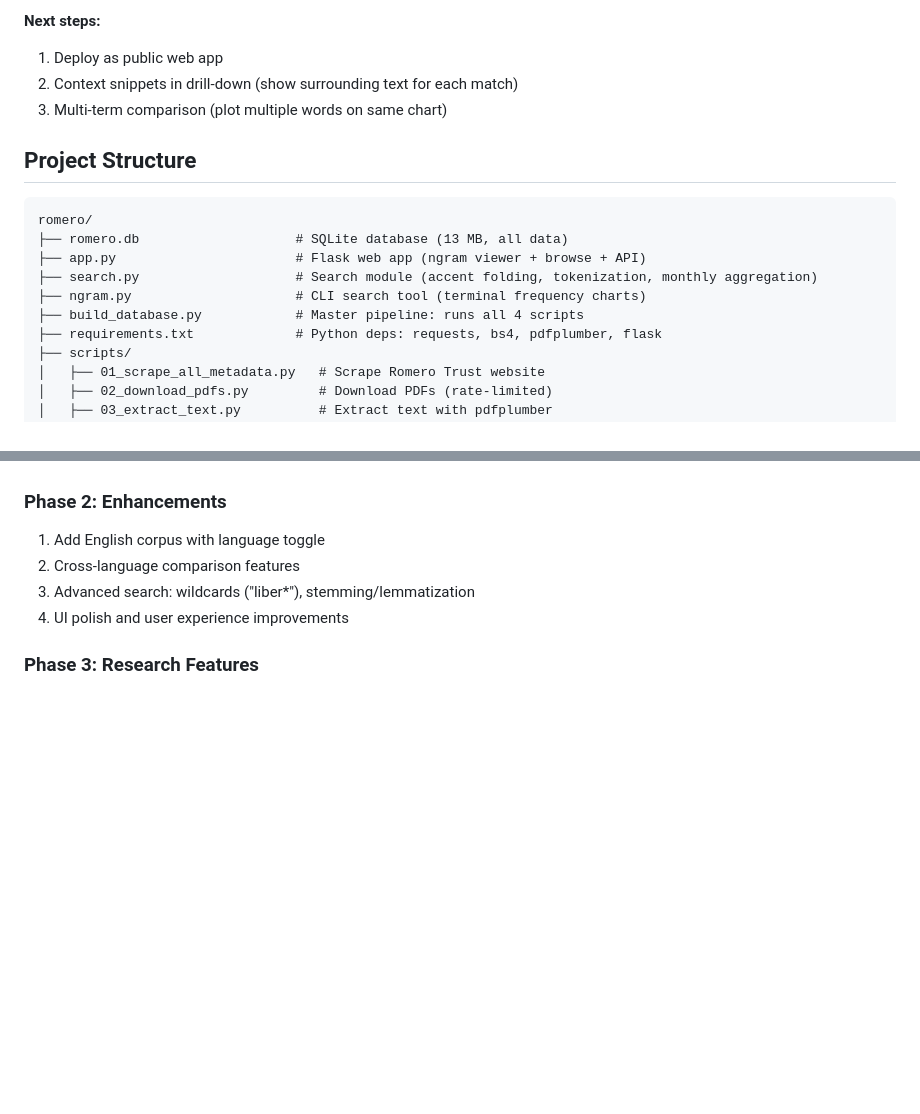
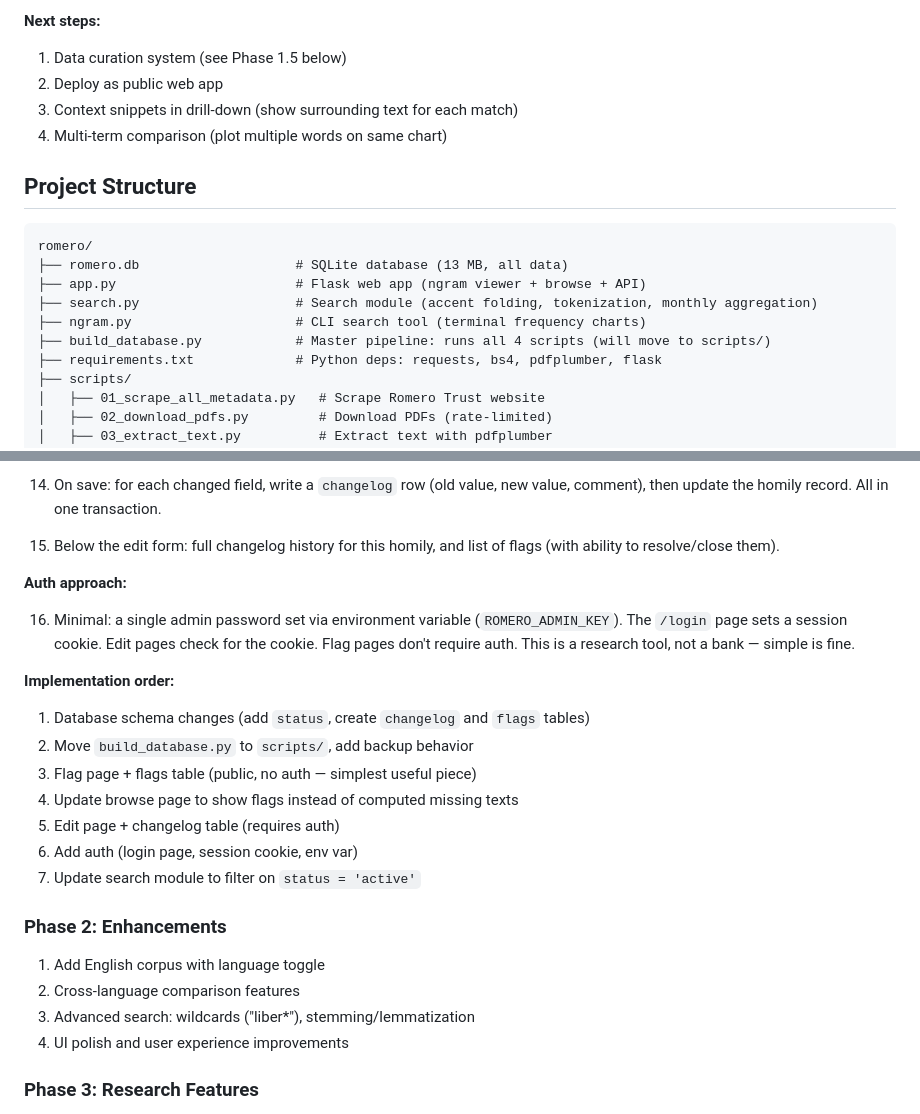
Before and after one commit to bdhamilton/romero, a Markdown page: CLAUDE.md, 2 parts joined by grey strips. Drawn GitHub-style; blank space fills up the shorter version.

```diff
--- a/CLAUDE.md
+++ b/CLAUDE.md
@@ -41,9 +41,10 @@ This is a research tool and proof-of-concept for theological and philosophical r
 - ✓ Drill-down: click data point → see matching homilies with links to Romero Trust
 
 **Next steps:**
-1. Deploy as public web app
-2. Context snippets in drill-down (show surrounding text for each match)
-3. Multi-term comparison (plot multiple words on same chart)
+1. Data curation system (see Phase 1.5 below)
+2. Deploy as public web app
+3. Context snippets in drill-down (show surrounding text for each match)
+4. Multi-term comparison (plot multiple words on same chart)
 
 ## Project Structure
 
@@ -53,7 +54,7 @@ romero/
 ├── app.py                       # Flask web app (ngram viewer + browse + API)
 ├── search.py                    # Search module (accent folding, tokenization, monthly aggregation)
 ├── ngram.py                     # CLI search tool (terminal frequency charts)
-├── build_database.py            # Master pipeline: runs all 4 scripts
+├── build_database.py            # Master pipeline: runs all 4 scripts (will move to scripts/)
 ├── requirements.txt             # Python deps: requests, bs4, pdfplumber, flask
 ├── scripts/
 │   ├── 01_scrape_all_metadata.py   # Scrape Romero Trust website
@@ -151,3 +217,20 @@ All data collected from the Romero Trust website and stored locally. No further
+14. On save: for each changed field, write a `changelog` row (old value, new value, comment), then update the homily record. All in one transaction.
+
+15. Below the edit form: full changelog history for this homily, and list of flags (with ability to resolve/close them).
+
+**Auth approach:**
+
+16. Minimal: a single admin password set via environment variable (`ROMERO_ADMIN_KEY`). The `/login` page sets a session cookie. Edit pages check for the cookie. Flag pages don't require auth. This is a research tool, not a bank — simple is fine.
+
+**Implementation order:**
+1. Database schema changes (add `status`, create `changelog` and `flags` tables)
+2. Move `build_database.py` to `scripts/`, add backup behavior
+3. Flag page + flags table (public, no auth — simplest useful piece)
+4. Update browse page to show flags instead of computed missing texts
+5. Edit page + changelog table (requires auth)
+6. Add auth (login page, session cookie, env var)
+7. Update search module to filter on `status = 'active'`
+
 ### Phase 2: Enhancements
 
 1. Add English corpus with language toggle
```
Also changed, not shown: other parts of CLAUDE.md (+65 -0 lines).
